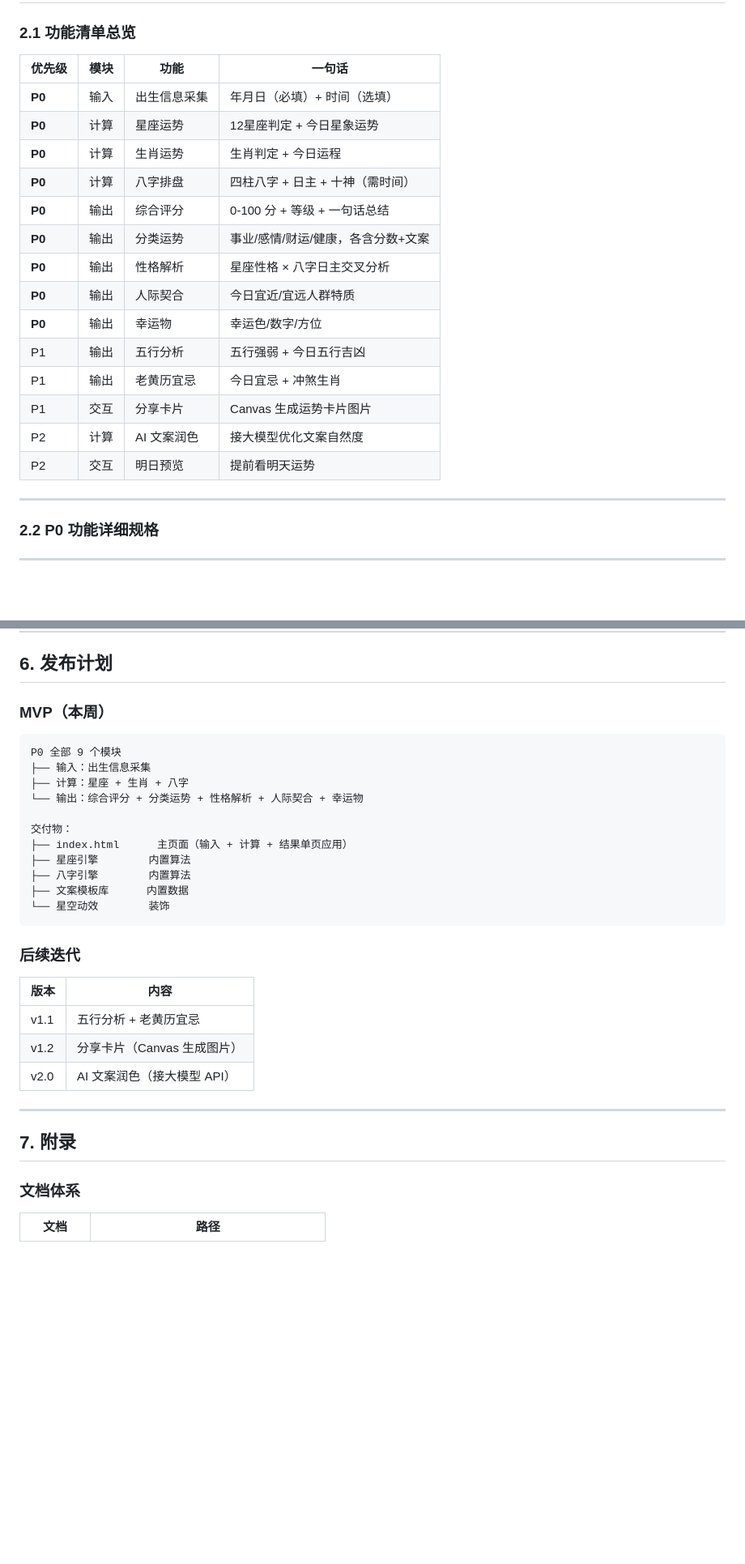
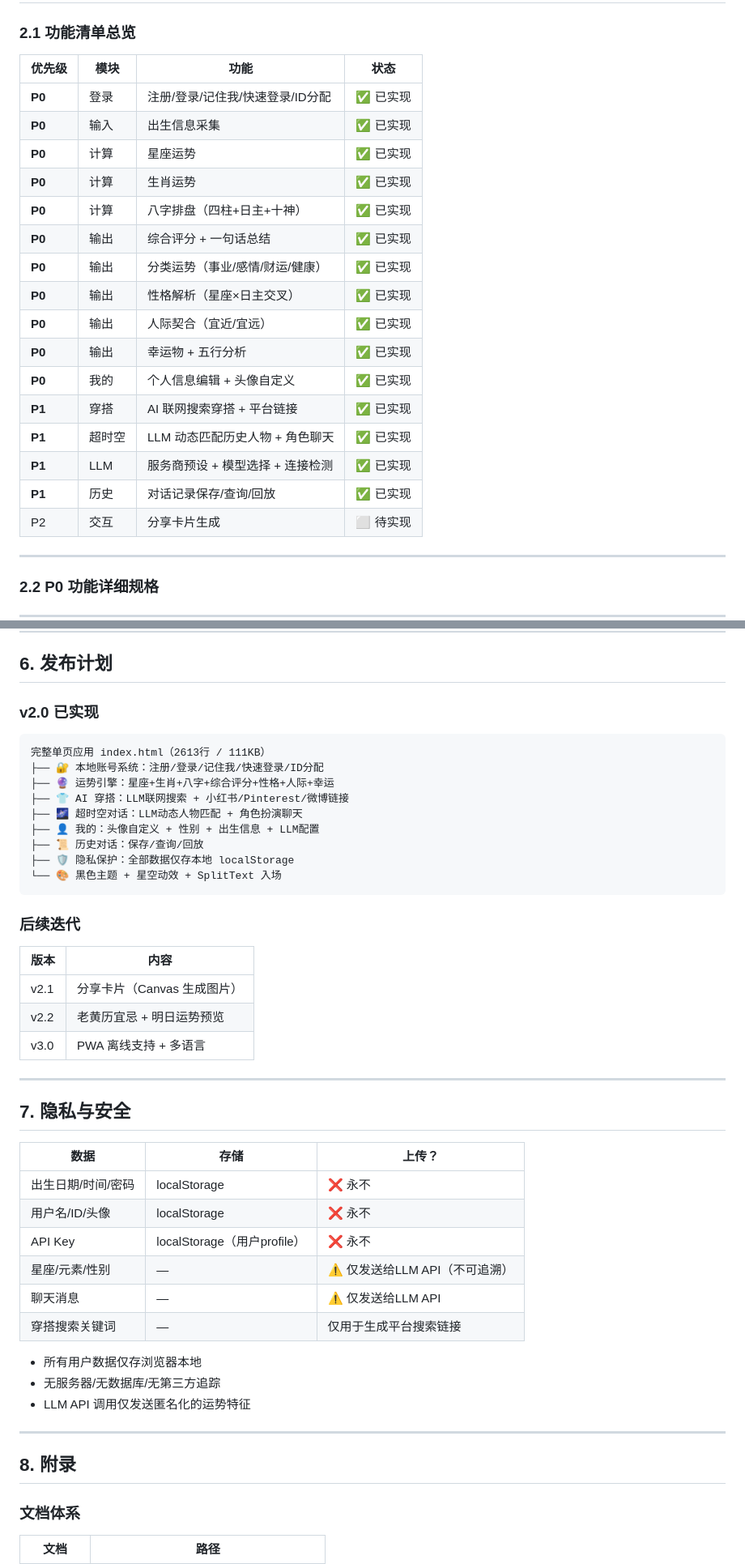
Before and after one commit to Dongby329/daily-fortune-analyzer, a Markdown page: docs/prd.md, 2 parts joined by grey strips. Shown at 81% size. GitHub-like rendering; blank space fills up the shorter version.

````diff
--- a/docs/prd.md
+++ b/docs/prd.md
@@ -38,22 +38,24 @@
 
 ### 2.1 功能清单总览
 
-| 优先级 | 模块 | 功能 | 一句话 |
-|--------|------|------|--------|
-| **P0** | 输入 | 出生信息采集 | 年月日（必填）+ 时间（选填） |
-| **P0** | 计算 | 星座运势 | 12星座判定 + 今日星象运势 |
-| **P0** | 计算 | 生肖运势 | 生肖判定 + 今日运程 |
-| **P0** | 计算 | 八字排盘 | 四柱八字 + 日主 + 十神（需时间） |
-| **P0** | 输出 | 综合评分 | 0-100 分 + 等级 + 一句话总结 |
-| **P0** | 输出 | 分类运势 | 事业/感情/财运/健康，各含分数+文案 |
-| **P0** | 输出 | 性格解析 | 星座性格 × 八字日主交叉分析 |
-| **P0** | 输出 | 人际契合 | 今日宜近/宜远人群特质 |
-| **P0** | 输出 | 幸运物 | 幸运色/数字/方位 |
-| P1 | 输出 | 五行分析 | 五行强弱 + 今日五行吉凶 |
-| P1 | 输出 | 老黄历宜忌 | 今日宜忌 + 冲煞生肖 |
-| P1 | 交互 | 分享卡片 | Canvas 生成运势卡片图片 |
-| P2 | 计算 | AI 文案润色 | 接大模型优化文案自然度 |
-| P2 | 交互 | 明日预览 | 提前看明天运势 |
+| 优先级 | 模块 | 功能 | 状态 |
+|--------|------|------|------|
+| **P0** | 登录 | 注册/登录/记住我/快速登录/ID分配 | ✅ 已实现 |
+| **P0** | 输入 | 出生信息采集 | ✅ 已实现 |
+| **P0** | 计算 | 星座运势 | ✅ 已实现 |
+| **P0** | 计算 | 生肖运势 | ✅ 已实现 |
+| **P0** | 计算 | 八字排盘（四柱+日主+十神） | ✅ 已实现 |
+| **P0** | 输出 | 综合评分 + 一句话总结 | ✅ 已实现 |
+| **P0** | 输出 | 分类运势（事业/感情/财运/健康） | ✅ 已实现 |
+| **P0** | 输出 | 性格解析（星座×日主交叉） | ✅ 已实现 |
+| **P0** | 输出 | 人际契合（宜近/宜远） | ✅ 已实现 |
+| **P0** | 输出 | 幸运物 + 五行分析 | ✅ 已实现 |
+| **P0** | 我的 | 个人信息编辑 + 头像自定义 | ✅ 已实现 |
+| **P1** | 穿搭 | AI 联网搜索穿搭 + 平台链接 | ✅ 已实现 |
+| **P1** | 超时空 | LLM 动态匹配历史人物 + 角色聊天 | ✅ 已实现 |
+| **P1** | LLM | 服务商预设 + 模型选择 + 连接检测 | ✅ 已实现 |
+| **P1** | 历史 | 对话记录保存/查询/回放 | ✅ 已实现 |
+| P2 | 交互 | 分享卡片生成 | ⬜ 待实现 |
 
 ---
 
@@ -367,33 +369,48 @@
 
 ## 6. 发布计划
 
-### MVP（本周）
+### v2.0 已实现
 
 ```
-P0 全部 9 个模块
-├── 输入：出生信息采集
-├── 计算：星座 + 生肖 + 八字
-└── 输出：综合评分 + 分类运势 + 性格解析 + 人际契合 + 幸运物
-
-交付物：
-├── index.html      主页面（输入 + 计算 + 结果单页应用）
-├── 星座引擎        内置算法
-├── 八字引擎        内置算法
-├── 文案模板库      内置数据
-└── 星空动效        装饰
+完整单页应用 index.html（2613行 / 111KB）
+├── 🔐 本地账号系统：注册/登录/记住我/快速登录/ID分配
+├── 🔮 运势引擎：星座+生肖+八字+综合评分+性格+人际+幸运
+├── 👕 AI 穿搭：LLM联网搜索 + 小红书/Pinterest/微博链接
+├── 🌌 超时空对话：LLM动态人物匹配 + 角色扮演聊天
+├── 👤 我的：头像自定义 + 性别 + 出生信息 + LLM配置
+├── 📜 历史对话：保存/查询/回放
+├── 🛡️ 隐私保护：全部数据仅存本地 localStorage
+└── 🎨 黑色主题 + 星空动效 + SplitText 入场
 ```
 
 ### 后续迭代
 
 | 版本 | 内容 |
 |------|------|
-| v1.1 | 五行分析 + 老黄历宜忌 |
-| v1.2 | 分享卡片（Canvas 生成图片） |
-| v2.0 | AI 文案润色（接大模型 API） |
+| v2.1 | 分享卡片（Canvas 生成图片） |
+| v2.2 | 老黄历宜忌 + 明日运势预览 |
+| v3.0 | PWA 离线支持 + 多语言 |
 
 ---
 
-## 7. 附录
+## 7. 隐私与安全
+
+| 数据 | 存储 | 上传？ |
+|------|------|--------|
+| 出生日期/时间/密码 | localStorage | ❌ 永不 |
+| 用户名/ID/头像 | localStorage | ❌ 永不 |
+| API Key | localStorage（用户profile） | ❌ 永不 |
+| 星座/元素/性别 | — | ⚠️ 仅发送给LLM API（不可追溯） |
+| 聊天消息 | — | ⚠️ 仅发送给LLM API |
+| 穿搭搜索关键词 | — | 仅用于生成平台搜索链接 |
+
+- 所有用户数据仅存浏览器本地
+- 无服务器/无数据库/无第三方追踪
+- LLM API 调用仅发送匿名化的运势特征
+
+---
+
+## 8. 附录
 
 ### 文档体系
 
````
Also changed, not shown: other parts of docs/prd.md (+1 -1 lines), README.md (+89 -50 lines).
